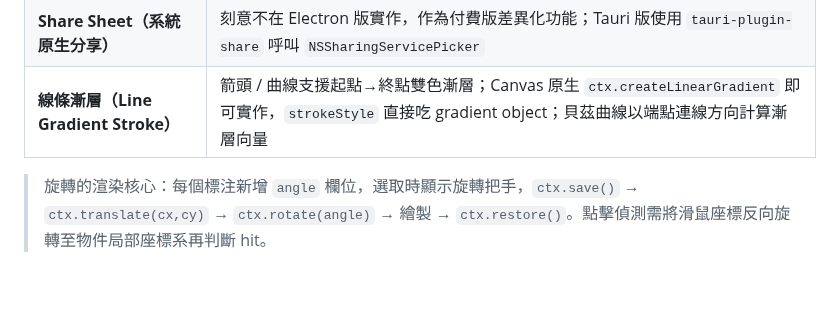
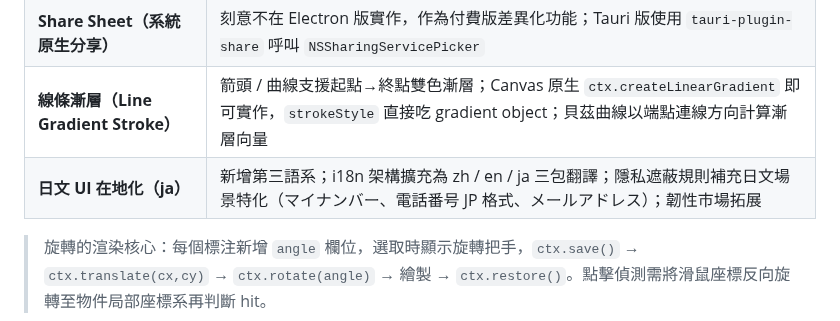
Before and after one commit to TB1982/pm, a Markdown page: SDD-mac-screenshot-tool.md, the part around the change. Rendered like a GitHub page; blank space fills up the shorter version.

Commit message:
docs(SDD): 新增 Tauri 工項——日文 UI 在地化（ja）

```diff
--- a/SDD-mac-screenshot-tool.md
+++ b/SDD-mac-screenshot-tool.md
@@ -3637,6 +3637,7 @@ Menu.buildFromTemplate([{
 | **兩點貝茲曲線（Cubic Bezier）** | 升級為兩個控制點，與免費版單點貝茲做功能區隔；需更新資料模型（cp1/cp2 相對偏移）、渲染（`bezierCurveTo`）、handle 顯示（端點連控制點虛線）、箭頭切線角度計算 |
 | **Share Sheet（系統原生分享）** | 刻意不在 Electron 版實作，作為付費版差異化功能；Tauri 版使用 `tauri-plugin-share` 呼叫 `NSSharingServicePicker` |
 | **線條漸層（Line Gradient Stroke）** | 箭頭 / 曲線支援起點→終點雙色漸層；Canvas 原生 `ctx.createLinearGradient` 即可實作，`strokeStyle` 直接吃 gradient object；貝茲曲線以端點連線方向計算漸層向量 |
+| **日文 UI 在地化（ja）** | 新增第三語系；i18n 架構擴充為 zh / en / ja 三包翻譯；隱私遮蔽規則補充日文場景特化（マイナンバー、電話番号 JP 格式、メールアドレス）；韌性市場拓展 |
 
 > 旋轉的渲染核心：每個標注新增 `angle` 欄位，選取時顯示旋轉把手，`ctx.save()` → `ctx.translate(cx,cy)` → `ctx.rotate(angle)` → 繪製 → `ctx.restore()`。點擊偵測需將滑鼠座標反向旋轉至物件局部座標系再判斷 hit。
 
```
